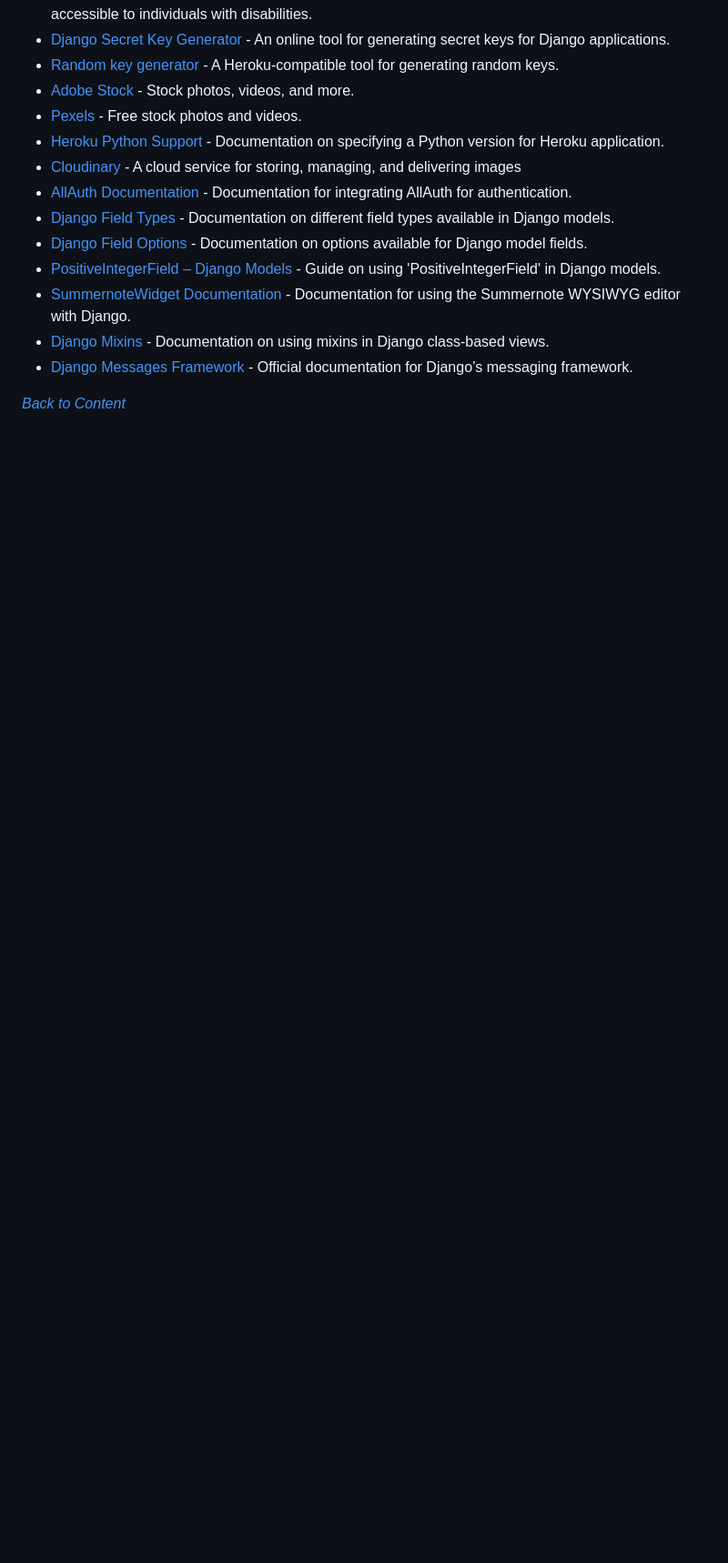
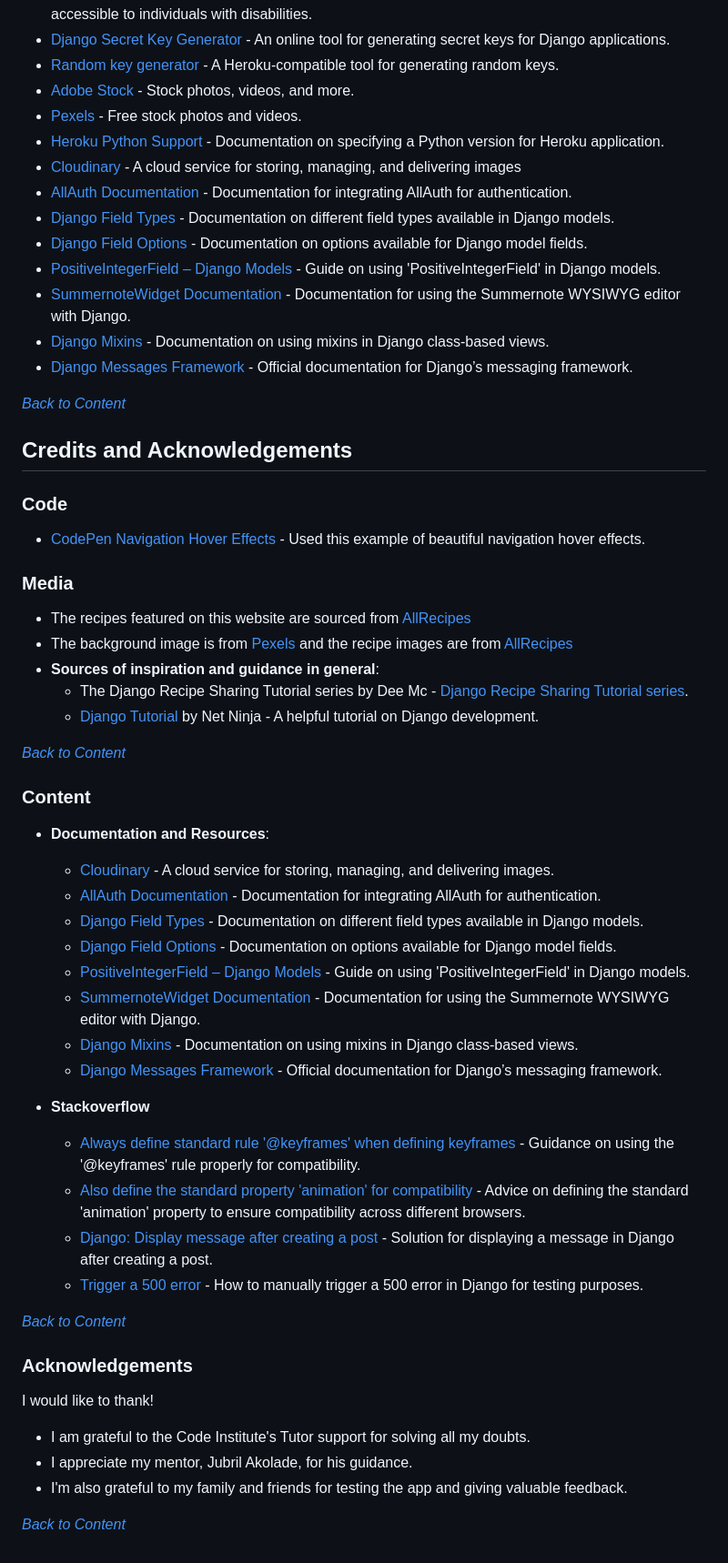
Before and after one commit to bhagyashriyogeshpatil/flavor-fusion, a Markdown page: README.md, the part around the change printed below. Shown: that part at 91% size. Rendered like a GitHub page; folded sections open; blank space fills up the shorter version.

Commit message:
docs:Add Credits and Acknowledgements Section in README.md file

```diff
--- a/README.md
+++ b/README.md
@@ -1136,3 +1140,45 @@ After setting up the environment variables and installing dependencies, you can
 *<span style="color: blue;">[Back to Content](#table-of-contents)</span>*
 
 </details>
+
+## Credits and Acknowledgements
+
+### Code
+- [CodePen Navigation Hover Effects](https://codepen.io/maheshambure21/pen/QwXaRw) -  Used this example of beautiful navigation hover effects.
+
+### Media
+- The recipes featured on this website are sourced from [AllRecipes](https://www.allrecipes.com/cuisine-a-z-6740455)
+- The background image is from [Pexels](https://www.pexels.com) and the recipe images are from [AllRecipes](https://www.allrecipes.com/cuisine-a-z-6740455)
+- **Sources of inspiration and guidance in general**:
+    - The Django Recipe Sharing Tutorial series by Dee Mc - [Django Recipe Sharing Tutorial series](https://www.youtube.com/@IonaFrisbee).
+    - [Django Tutorial](https://youtu.be/n-FTlQ7Djqc?si=Hfm94TiD4vbWolwj) by Net Ninja - A helpful tutorial on Django development.
+
+*<span style="color: blue;">[Back to Content](#table-of-contents)</span>*
+
+### Content
+
+- **Documentation and Resources**:
+    - [Cloudinary](https://cloudinary.com/users/register_free) - A cloud service for storing, managing, and delivering images.
+    - [AllAuth Documentation](https://docs.allauth.org/en/latest/installation/quickstart.html) - Documentation for integrating AllAuth for authentication.
+    - [Django Field Types](https://docs.djangoproject.com/en/4.2/ref/models/fields/#model-field-types) - Documentation on different field types available in Django models.
+    - [Django Field Options](https://docs.djangoproject.com/en/4.2/ref/models/fields/#field-options) - Documentation on options available for Django model fields.
+    - [PositiveIntegerField – Django Models](https://www.geeksforgeeks.org/positiveintegerfield-django-models/) - Guide on using 'PositiveIntegerField' in Django models.
+    - [SummernoteWidget Documentation](https://github.com/summernote/django-summernote) - Documentation for using the Summernote WYSIWYG editor with Django.
+    - [Django Mixins](https://docs.djangoproject.com/en/4.1/topics/class-based-views/mixins/) - Documentation on using mixins in Django class-based views.
+    - [Django Messages Framework](https://docs.djangoproject.com/en/5.0/ref/contrib/messages/) - Official documentation for Django’s messaging framework.
+
+- **Stackoverflow**
+    - [Always define standard rule '@keyframes' when defining keyframes](https://stackoverflow.com/questions/68360838/i-am-getting-error-about-webkit-keyframes-in-css-section-in-my-project) - Guidance on using the '@keyframes' rule properly for compatibility.
+    - [Also define the standard property 'animation' for compatibility](https://stackoverflow.com/questions/55586658/fix-warning-also-define-the-standard-property-box-shadow-for-compatibility) - Advice on defining the standard 'animation' property to ensure compatibility across different browsers.
+    - [Django: Display message after creating a post](https://stackoverflow.com/questions/67366138/django-display-message-after-creating-a-post) - Solution for displaying a message in Django after creating a post.
+    - [Trigger a 500 error](https://stackoverflow.com/questions/24660406/how-can-i-trigger-a-500-error-in-django) - How to manually trigger a 500 error in Django for testing purposes.
+
+*<span style="color: blue;">[Back to Content](#table-of-contents)</span>*
+
+### Acknowledgements
+I would like to thank!
+- I am grateful to the Code Institute's Tutor support for solving all my doubts.
+- I appreciate my mentor, Jubril Akolade, for his guidance.
+- I'm also grateful to my family and friends for testing the app and giving valuable feedback.
+
+*<span style="color: blue;">[Back to Content](#table-of-contents)</span>*
```
Also changed, not shown: other parts of README.md (+5 -1 lines).
